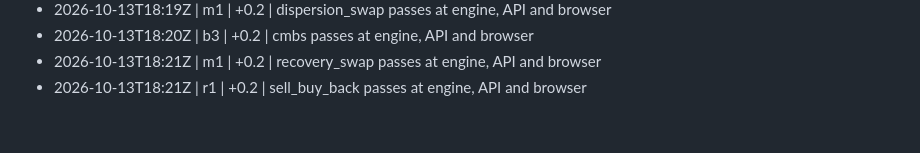
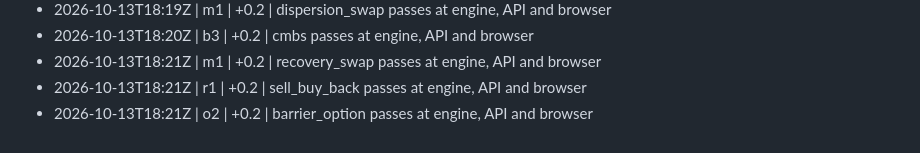
Before and after one commit to shafferusa/-ShafferDeskTerminal, a Markdown page: docs/work/LOG.md, the part around the change. Rendered like a GitHub page.

```diff
--- a/docs/work/LOG.md
+++ b/docs/work/LOG.md
@@ -187,3 +187,4 @@
 - 2026-10-13T18:20Z | b3 | +0.2 | cmbs passes at engine, API and browser
 - 2026-10-13T18:21Z | m1 | +0.2 | recovery_swap passes at engine, API and browser
 - 2026-10-13T18:21Z | r1 | +0.2 | sell_buy_back passes at engine, API and browser
+- 2026-10-13T18:21Z | o2 | +0.2 | barrier_option passes at engine, API and browser
```
Also changed, not shown: docs/work/RESUME.md (+1 -1 lines), 1 other file.
